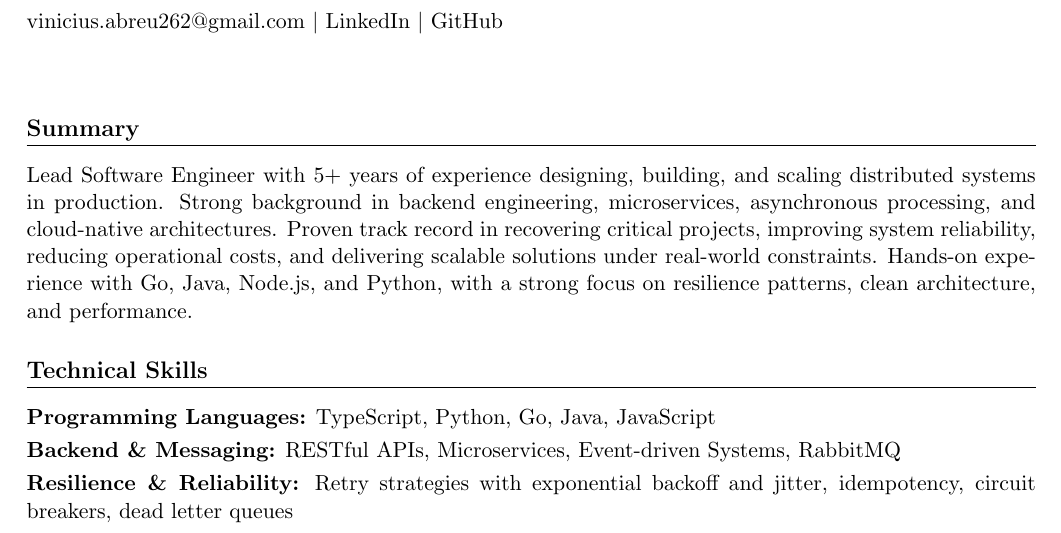
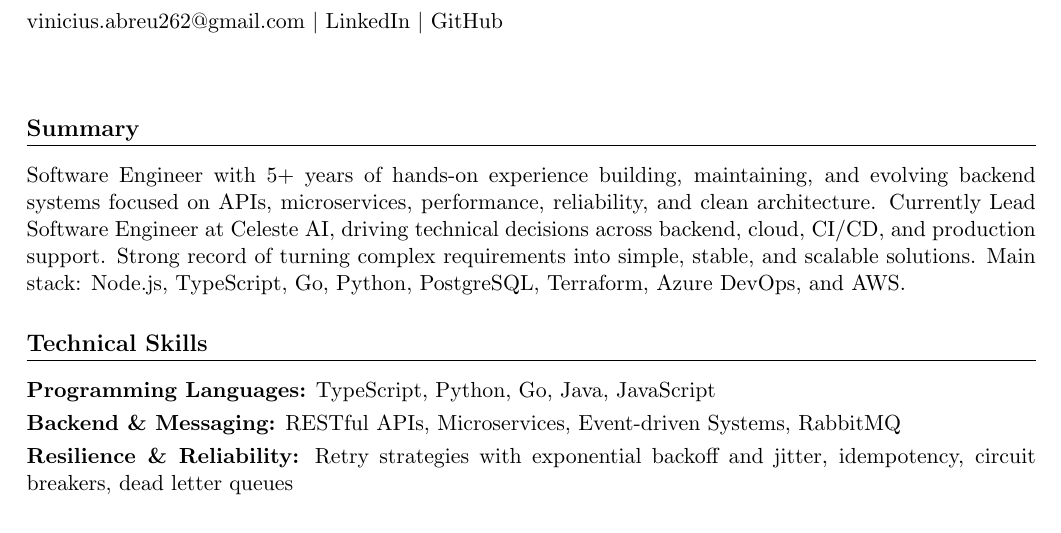
Before and after one commit to vinnedev/resume, a LaTeX document (main.tex): part of page 1 of 2, cut so that both start at the same text. Compiled offline with pdfLaTeX.

Commit message:
refactor(summary): rewrite summary aligned with backend & tech lead focus

```diff
--- a/main.tex
+++ b/main.tex
@@ -28,7 +28,7 @@ Senior Backend Engineer \& Tech Lead $|$ APIs, Microservices \& Distributed Syst
 
 % ================= SUMMARY =================
 \section*{Summary}
-Lead Software Engineer with 5+ years of experience designing, building, and scaling distributed systems in production. Strong background in backend engineering, microservices, asynchronous processing, and cloud-native architectures. Proven track record in recovering critical projects, improving system reliability, reducing operational costs, and delivering scalable solutions under real-world constraints. Hands-on experience with Go, Java, Node.js, and Python, with a strong focus on resilience patterns, clean architecture, and performance.
+Software Engineer with 5+ years of hands-on experience building, maintaining, and evolving backend systems focused on APIs, microservices, performance, reliability, and clean architecture. Currently Lead Software Engineer at Celeste AI, driving technical decisions across backend, cloud, CI/CD, and production support. Strong record of turning complex requirements into simple, stable, and scalable solutions. Main stack: Node.js, TypeScript, Go, Python, PostgreSQL, Terraform, Azure DevOps, and AWS.
 
 % ================= SKILLS =================
 \section*{Technical Skills}
```
Also changed, not shown: main-pt_BR.tex (+1 -1 lines).
